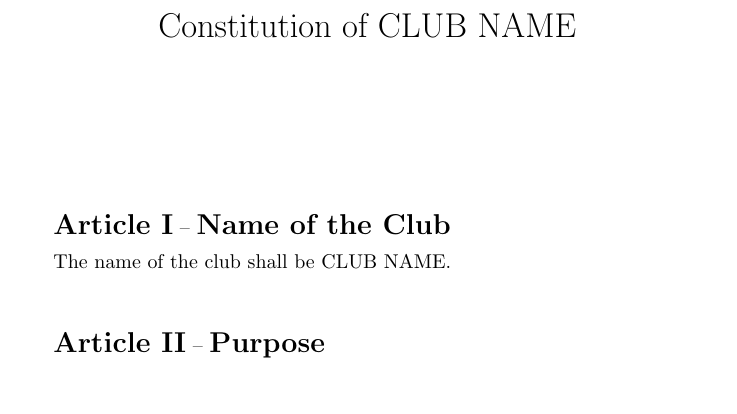
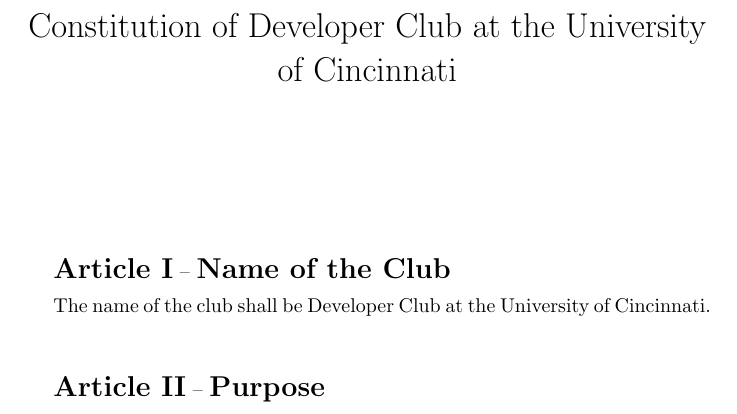
Before and after one commit to ZMW7/UC-Developer-Club-Constitution, a LaTeX document (constitution.tex): part of page 1 of 2, cut at the place of the change. Compiled offline with pdfLaTeX.

Commit message:
Added club name to constitution

```diff
--- a/constitution.tex
+++ b/constitution.tex
@@ -5,7 +5,7 @@
 % \usepackage{enumitem}
 
 % Defining commands
-\newcommand{\clubName}{CLUB NAME\xspace}
+\newcommand{\clubName}{Developer Club at the University of Cincinnati\xspace}
 \newcommand{\votingBody}{membership body\xspace}
 
 \newcommand{\article}[1]{\section{Article #1}}
```
